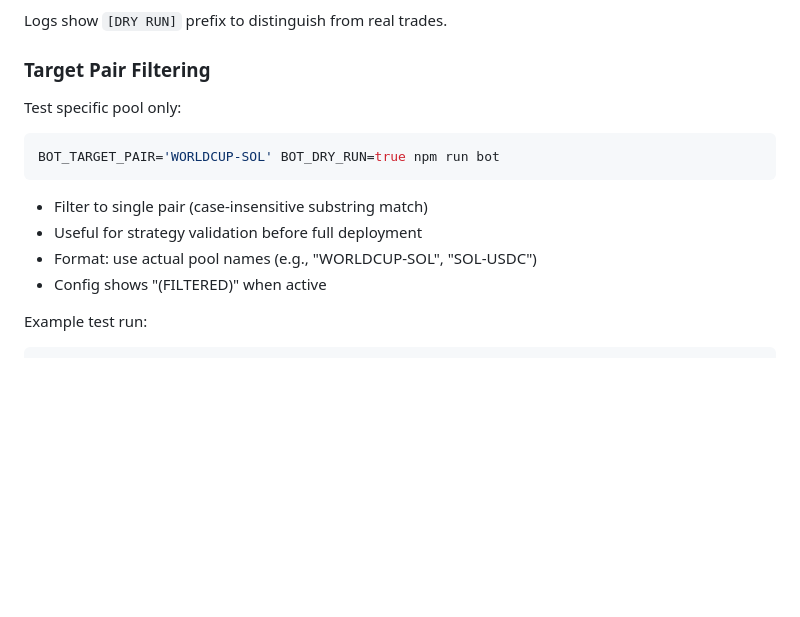
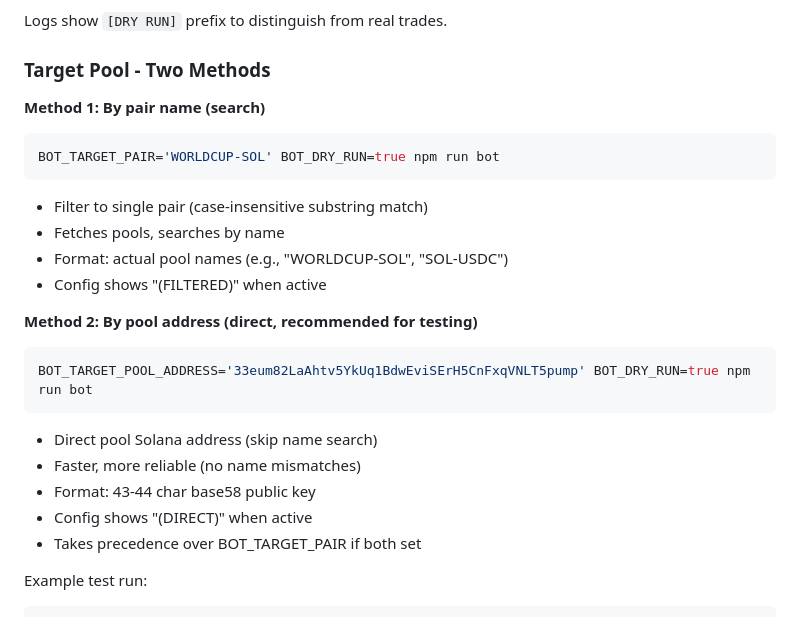
Before and after one commit to Chaveex/dlmm-veex, a Markdown page: SCRUM-68-summary.md, the part around the change. GitHub-like rendering; blank space fills up the shorter version.

Commit message:
Update SCRUM-68 docs with BOT_TARGET_POOL_ADDRESS method

````diff
--- a/SCRUM-68-summary.md
+++ b/SCRUM-68-summary.md
@@ -163,18 +163,26 @@ What happens:
 
 Logs show `[DRY RUN]` prefix to distinguish from real trades.
 
-### Target Pair Filtering
+### Target Pool - Two Methods
 
-Test specific pool only:
-
+**Method 1: By pair name (search)**
 ```bash
 BOT_TARGET_PAIR='WORLDCUP-SOL' BOT_DRY_RUN=true npm run bot
 ```
+- Filter to single pair (case-insensitive substring match)
+- Fetches pools, searches by name
+- Format: actual pool names (e.g., "WORLDCUP-SOL", "SOL-USDC")
+- Config shows "(FILTERED)" when active
 
-- Filter to single pair (case-insensitive substring match)
-- Useful for strategy validation before full deployment
-- Format: use actual pool names (e.g., "WORLDCUP-SOL", "SOL-USDC")
-- Config shows "(FILTERED)" when active
+**Method 2: By pool address (direct, recommended for testing)**
+```bash
+BOT_TARGET_POOL_ADDRESS='33eum82LaAhtv5YkUq1BdwEviSErH5CnFxqVNLT5pump' BOT_DRY_RUN=true npm run bot
+```
+- Direct pool Solana address (skip name search)
+- Faster, more reliable (no name mismatches)
+- Format: 43-44 char base58 public key
+- Config shows "(DIRECT)" when active
+- Takes precedence over BOT_TARGET_PAIR if both set
 
 Example test run:
 ```
````
